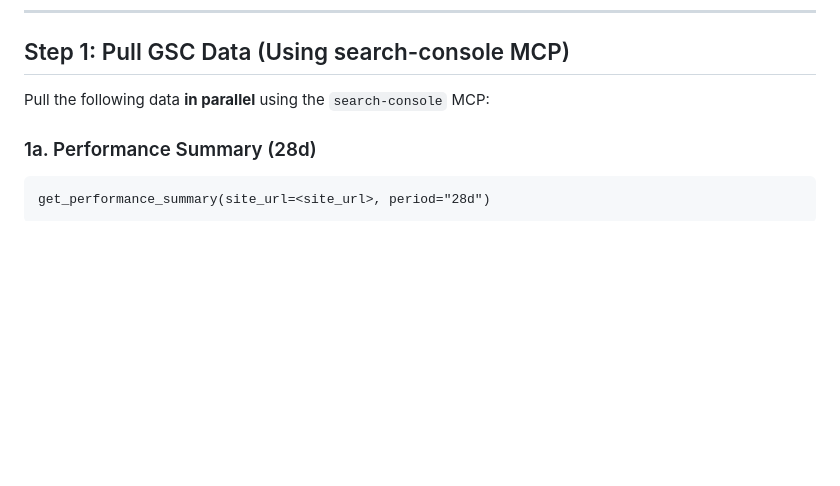
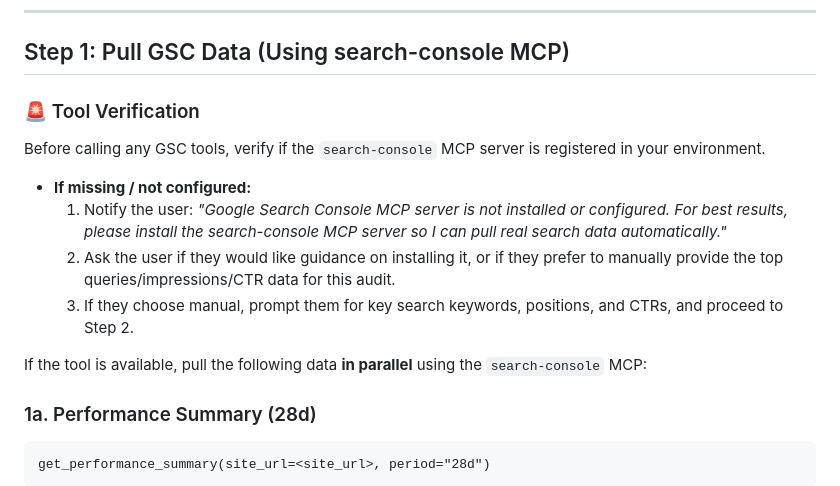
Before and after one commit to windyinwind/ultraman-autonomous-seo, a Markdown page: skills/gsc-seo-audit/SKILL.md, the part around the change. GitHub-like rendering; blank space fills up the shorter version.

````diff
--- a/skills/gsc-seo-audit/SKILL.md
+++ b/skills/gsc-seo-audit/SKILL.md
@@ -66,7 +66,14 @@ Then offer to create `.seo-config.json` in the project root for future use.
 
 ## Step 1: Pull GSC Data (Using search-console MCP)
 
-Pull the following data **in parallel** using the `search-console` MCP:
+### 🚨 Tool Verification
+Before calling any GSC tools, verify if the `search-console` MCP server is registered in your environment.
+- **If missing / not configured:**
+  1. Notify the user: *"Google Search Console MCP server is not installed or configured. For best results, please install the search-console MCP server so I can pull real search data automatically."*
+  2. Ask the user if they would like guidance on installing it, or if they prefer to manually provide the top queries/impressions/CTR data for this audit.
+  3. If they choose manual, prompt them for key search keywords, positions, and CTRs, and proceed to Step 2.
+
+If the tool is available, pull the following data **in parallel** using the `search-console` MCP:
 
 ### 1a. Performance Summary (28d)
 ```
````
Also changed, not shown: README.md (+12 -0 lines), skills/seo-render-verify/SKILL.md (+7 -3 lines).
